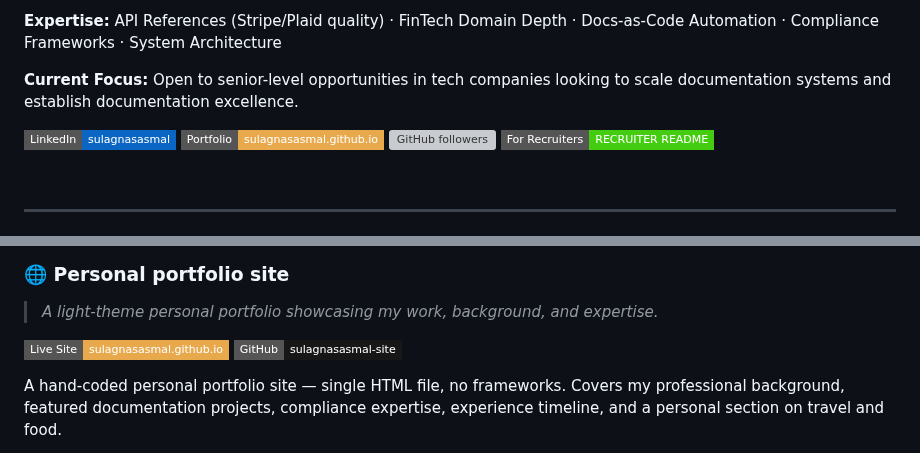
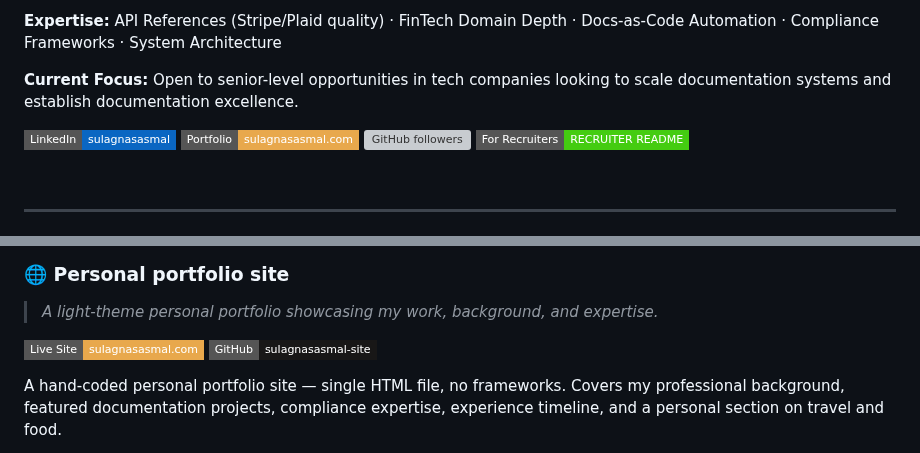
Before and after one commit to SulagnaSasmal/SulagnaSasmal, a Markdown page: README.md, 2 parts joined by grey strips. Rendered like a GitHub page; badges without logos; grey boxes are pictures that could not be loaded.

Commit message:
Update portfolio badge to sulagnasasmal.com custom domain
Co-Authored-By: Claude Sonnet 4.6 <noreply@anthropic.com>

```diff
--- a/README.md
+++ b/README.md
@@ -11,7 +11,7 @@
 **Current Focus:** Open to senior-level opportunities in tech companies looking to scale documentation systems and establish documentation excellence.
 
 [![LinkedIn](https://img.shields.io/badge/LinkedIn-sulagnasasmal-0A66C2?style=flat-square&logo=linkedin&logoColor=white)](https://www.linkedin.com/in/sulagnasasmal)
-[![Portfolio](https://img.shields.io/badge/Portfolio-sulagnasasmal.github.io-E8A84C?style=flat-square&logo=githubpages&logoColor=black)](https://sulagnasasmal.github.io/sulagnasasmal-site/)
+[![Portfolio](https://img.shields.io/badge/Portfolio-sulagnasasmal.com-E8A84C?style=flat-square&logo=githubpages&logoColor=black)](https://sulagnasasmal.com)
 [![GitHub followers](https://img.shields.io/github/followers/SulagnaSasmal?style=flat-square&logo=github&label=Follow)](https://github.com/SulagnaSasmal)
 [![Recruit](https://img.shields.io/badge/For_Recruiters-RECRUITER_README-brightgreen?style=flat-square)](/.github/RECRUITER_README.md)
 
@@ -267,7 +267,7 @@ Each project below is a fully authored, end-to-end documentation site — built
 
 > *A light-theme personal portfolio showcasing my work, background, and expertise.*
 
-[![Live Site](https://img.shields.io/badge/Live%20Site-sulagnasasmal.github.io-E8A84C?style=flat-square&logo=githubpages&logoColor=black)](https://sulagnasasmal.github.io/sulagnasasmal-site/)
+[![Live Site](https://img.shields.io/badge/Live%20Site-sulagnasasmal.com-E8A84C?style=flat-square&logo=githubpages&logoColor=black)](https://sulagnasasmal.com)
 [![GitHub Repo](https://img.shields.io/badge/GitHub-sulagnasasmal--site-181717?style=flat-square&logo=github)](https://github.com/SulagnaSasmal/sulagnasasmal-site)
 
 A hand-coded personal portfolio site — single HTML file, no frameworks. Covers my professional background, featured documentation projects, compliance expertise, experience timeline, and a personal section on travel and food.
```
